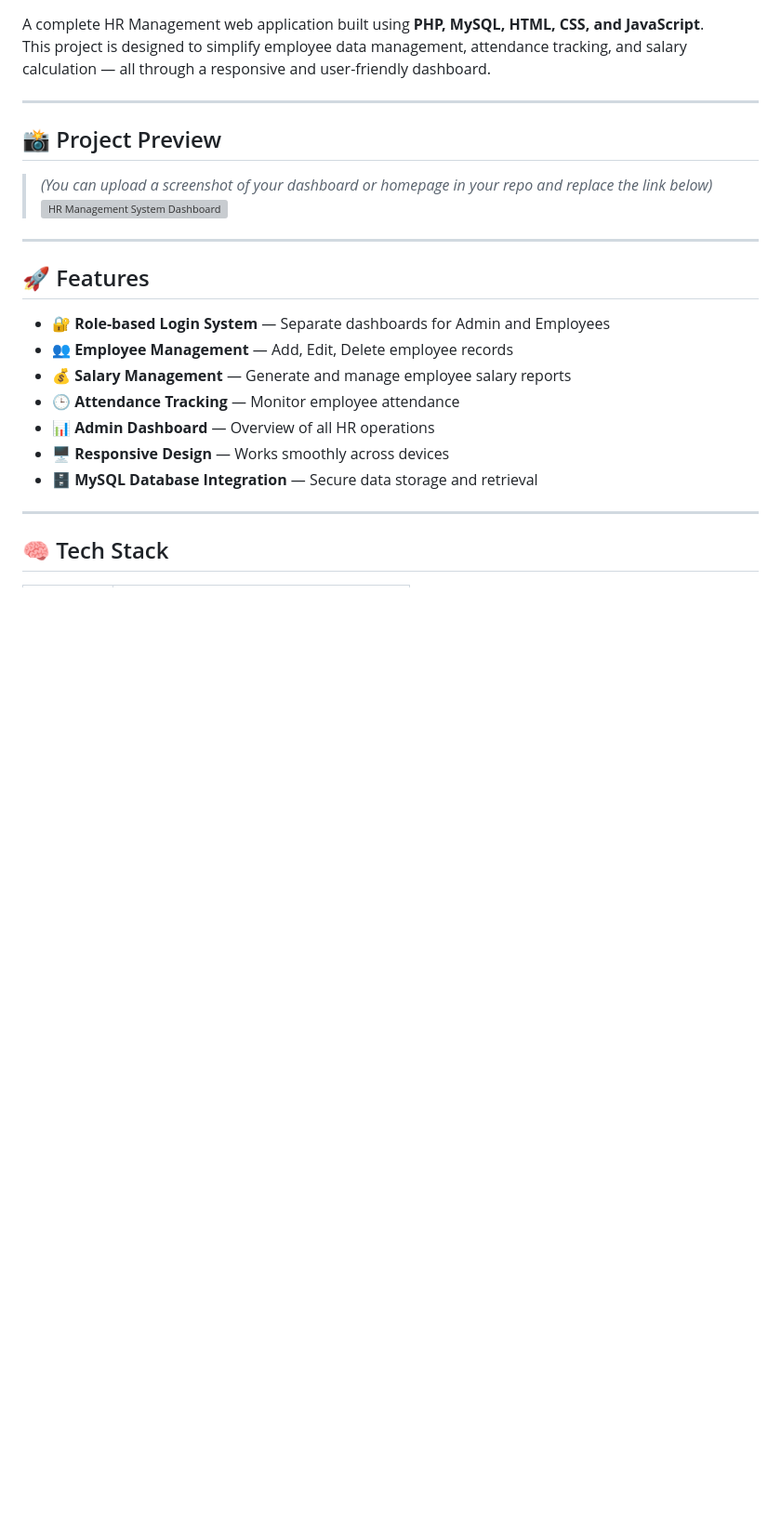
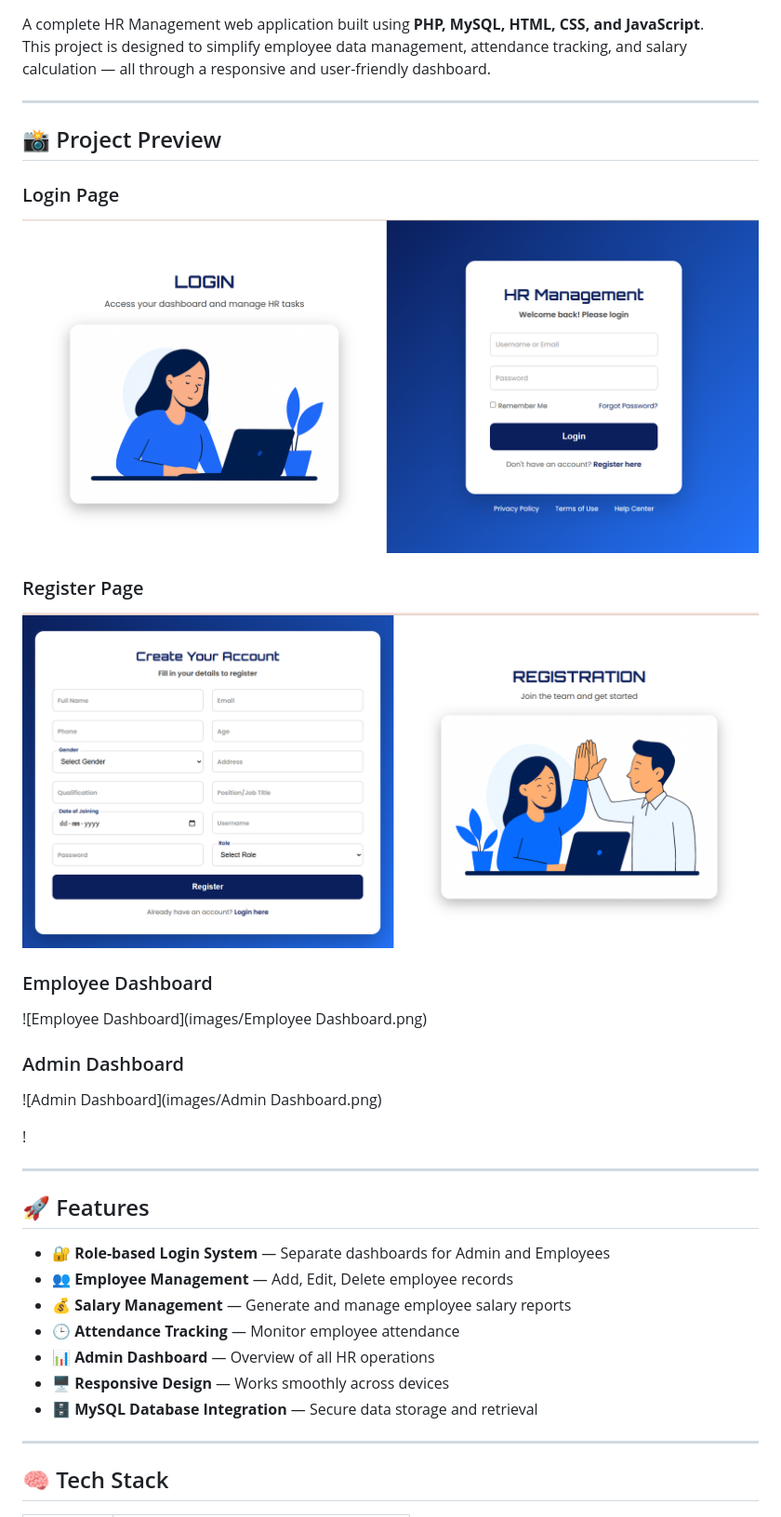
Before and after one commit to Vibhav11Krishna/HR-Management-System, a Markdown page: README.md, the part around the change. Shown at 93% size. Rendered like a GitHub page; pictures changed too: images/Login.png (added), images/Register.png (added); blank space fills up the shorter version; grey boxes are pictures that could not be loaded.

Commit message:
Added all project screenshots to README

```diff
--- a/README.md
+++ b/README.md
@@ -7,8 +7,20 @@ This project is designed to simplify employee data management, attendance tracki
 ---
 
 ## 📸 Project Preview
-> *(You can upload a screenshot of your dashboard or homepage in your repo and replace the link below)*
-![HR Management System Dashboard](assets/images/preview.png)
+
+### Login Page
+![Login Page](images/Login.png)
+
+### Register Page
+![Register Page](images/Register.png)
+
+### Employee Dashboard
+![Employee Dashboard](images/Employee Dashboard.png)
+
+### Admin Dashboard
+![Admin Dashboard](images/Admin Dashboard.png)
+
+!
 
 ---
 
```
Also changed, not shown: images/Admin Dashboard.png (added), images/Employee Dashboard.png (added).
